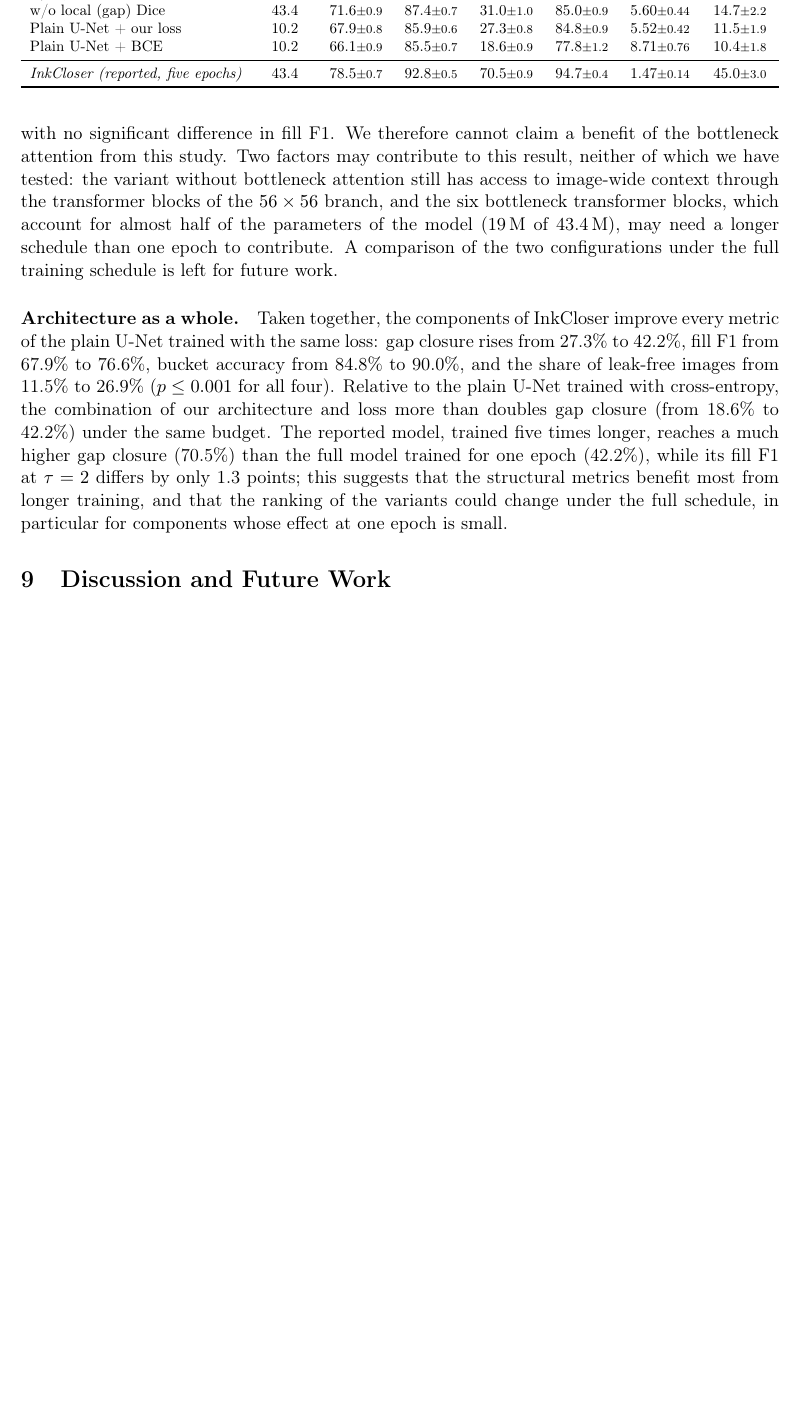
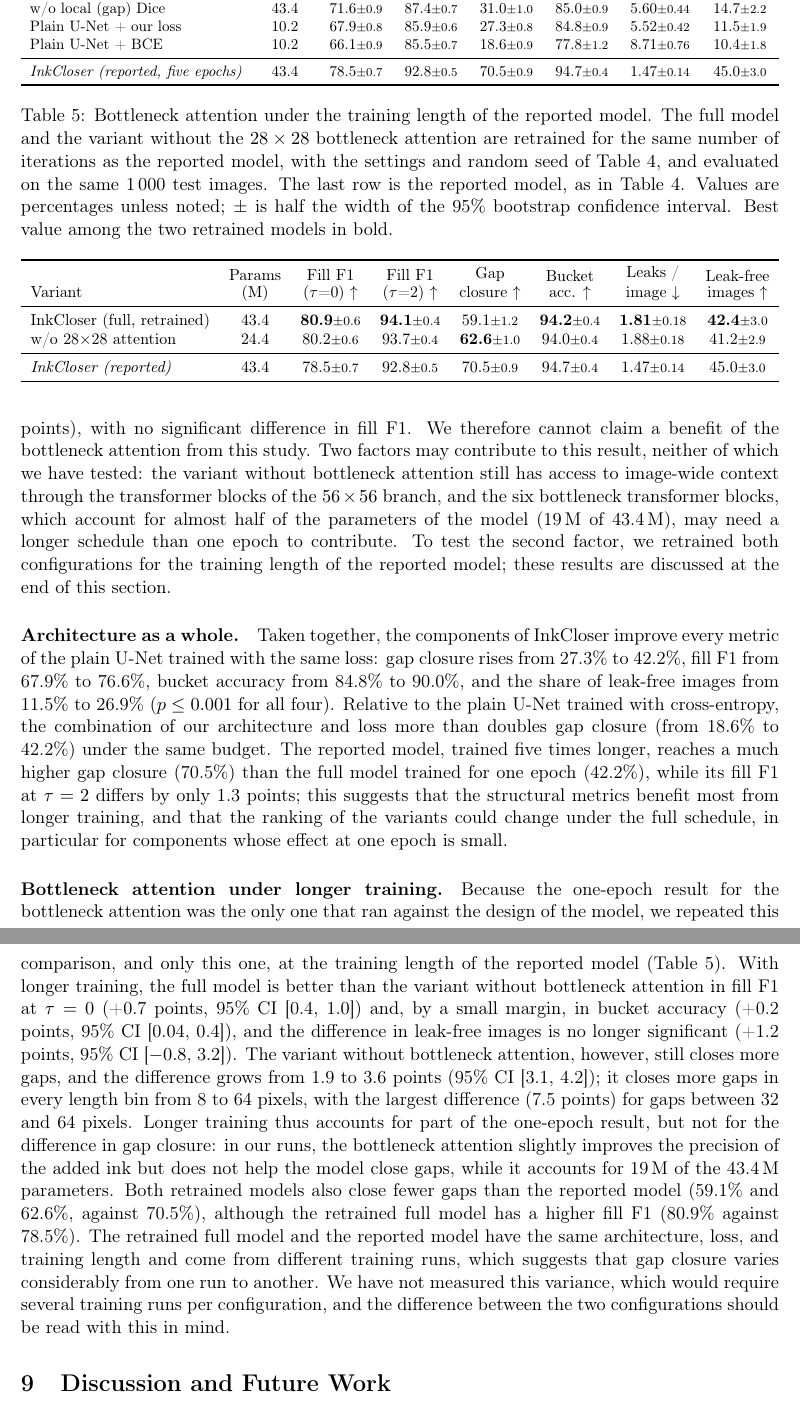
Before and after one commit to rtous/inkcloser, a LaTeX paper (paper/v1/paper.tex): part of page 15 of 19 before the commit and two parts of pages 15 and 16 of 20 after it, the two joined at a grey line, cut so that both start at the same text, the shorter picture padded with empty space. Compiled offline with pdfLaTeX.

Commit message:
Add full-length bottleneck-attention ablation to the paper
New Table tab:ablation_long and paragraph at the end of the Ablation Study:
full vs w/o 28x28 attention retrained for the reported model's training
length. Attention gives small significant gains in fill F1 and bucket
accuracy but still no gap-closure benefit (-3.6); both retrained models are
below the reported model on gap closure, reported with a run-variance caveat.
HIDDEN_ISSUES D.12b/D.13 and the ablations README updated accordingly.

Co-Authored-By: Claude Opus 5.5 <noreply@anthropic.com>

```diff
--- a/paper/v1/paper.tex
+++ b/paper/v1/paper.tex
@@ -791,8 +791,9 @@ this result, neither of which we have tested: the variant without bottleneck
 attention still has access to image-wide context through the transformer blocks of
 the $56\times 56$ branch, and the six bottleneck transformer blocks, which account for
 almost half of the parameters of the model (19\,M of 43.4\,M), may need a longer
-schedule than one epoch to contribute. A comparison of the two configurations under
-the full training schedule is left for future work.
+schedule than one epoch to contribute. To test the second factor, we retrained both
+configurations for the training length of the reported model; these results are
+discussed at the end of this section.
 
 \paragraph{Architecture as a whole.} Taken together, the components of InkCloser
 improve every metric of the plain U-Net trained with the same loss: gap closure rises
@@ -806,6 +807,53 @@ at $\tau=2$ differs by only 1.3 points; this suggests that the structural metric
 benefit most from longer training, and that the ranking of the variants could change
 under the full schedule, in particular for components whose effect at one epoch is
 small.
+
+\begin{table}[t]
+\centering
+\caption{Bottleneck attention under the training length of the reported model. The
+full model and the variant without the $28\times 28$ bottleneck attention are retrained
+for the same number of iterations as the reported model, with the settings and random
+seed of Table~\ref{tab:ablation}, and evaluated on the same 1\,000 test images. The
+last row is the reported model, as in Table~\ref{tab:ablation}. Values are percentages
+unless noted; $\pm$ is half the width of the 95\% bootstrap confidence interval. Best
+value among the two retrained models in bold.}
+\label{tab:ablation_long}
+\small
+\resizebox{\linewidth}{!}{%
+\begin{tabular}{lccccccc}
+\toprule
+Variant & \shortstack{Params\\(M)} & \shortstack{Fill F1\\($\tau$=0) $\uparrow$} & \shortstack{Fill F1\\($\tau$=2) $\uparrow$} & \shortstack{Gap\\closure $\uparrow$} & \shortstack{Bucket\\acc. $\uparrow$} & \shortstack{Leaks /\\image $\downarrow$} & \shortstack{Leak-free\\images $\uparrow$} \\
+\midrule
+InkCloser (full, retrained) & 43.4 & \textbf{80.9}{\scriptsize$\pm$0.6} & \textbf{94.1}{\scriptsize$\pm$0.4} & 59.1{\scriptsize$\pm$1.2} & \textbf{94.2}{\scriptsize$\pm$0.4} & \textbf{1.81}{\scriptsize$\pm$0.18} & \textbf{42.4}{\scriptsize$\pm$3.0} \\
+w/o 28$\times$28 attention & 24.4 & 80.2{\scriptsize$\pm$0.6} & 93.7{\scriptsize$\pm$0.4} & \textbf{62.6}{\scriptsize$\pm$1.0} & 94.0{\scriptsize$\pm$0.4} & 1.88{\scriptsize$\pm$0.18} & 41.2{\scriptsize$\pm$2.9} \\
+\midrule
+\emph{InkCloser (reported)} & 43.4 & 78.5{\scriptsize$\pm$0.7} & 92.8{\scriptsize$\pm$0.5} & 70.5{\scriptsize$\pm$0.9} & 94.7{\scriptsize$\pm$0.4} & 1.47{\scriptsize$\pm$0.14} & 45.0{\scriptsize$\pm$3.0} \\
+\bottomrule
+\end{tabular}}
+\end{table}
+
+\paragraph{Bottleneck attention under longer training.} Because the one-epoch result
+for the bottleneck attention was the only one that ran against the design of the
+model, we repeated this comparison, and only this one, at the training length of the
+reported model (Table~\ref{tab:ablation_long}). With longer training, the full model is
+better than the variant without bottleneck attention in fill F1 at $\tau=0$ (+0.7
+points, 95\% CI [0.4, 1.0]) and, by a small margin, in bucket accuracy (+0.2 points,
+95\% CI [0.04, 0.4]), and the difference in leak-free images is no longer significant
+(+1.2 points, 95\% CI [$-0.8$, 3.2]). The variant without bottleneck attention, however,
+still closes more gaps, and the difference grows from 1.9 to 3.6 points (95\% CI
+[3.1, 4.2]); it closes more gaps in every length bin from 8 to 64 pixels, with the
+largest difference (7.5 points) for gaps between 32 and 64 pixels. Longer training thus
+accounts for part of the one-epoch result, but not for the difference in gap closure:
+in our runs, the bottleneck attention slightly improves the precision of the added ink
+but does not help the model close gaps, while it accounts for 19\,M of the 43.4\,M
+parameters. Both retrained models also close fewer gaps than the reported model
+(59.1\% and 62.6\%, against 70.5\%), although the retrained full model has a higher
+fill F1 (80.9\% against 78.5\%). The retrained full model and the reported model have
+the same architecture, loss, and training length and come from different training
+runs, which suggests that gap closure varies considerably from one run to another. We
+have not measured this variance, which would require several training runs per
+configuration, and the difference between the two configurations should be read with
+this in mind.
 
 \section{Discussion and Future Work}
 \label{sec:discussion}
```
Also changed, not shown: paper/v1/HIDDEN_ISSUES.txt (+2 -1 lines), code/ablations/README.md.
